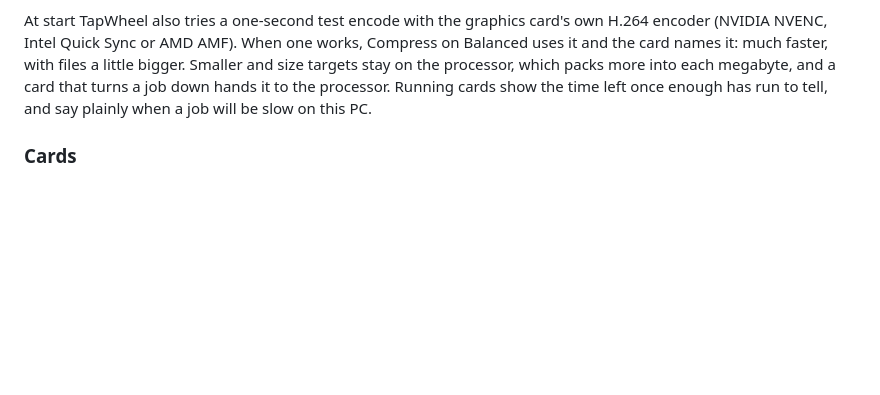
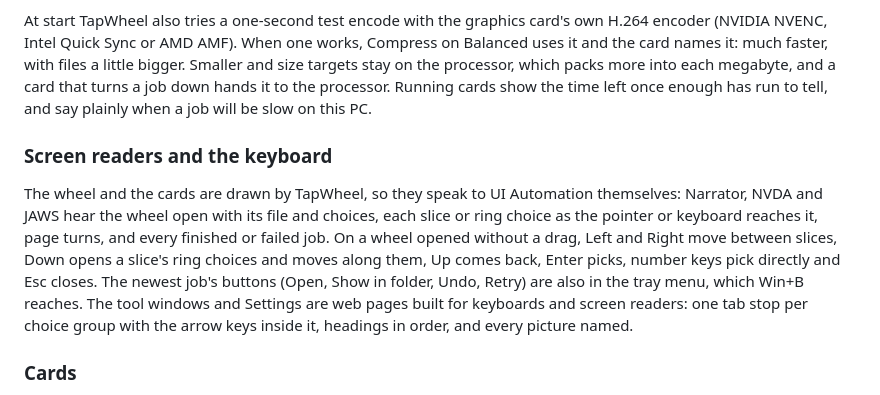
Before and after one commit to muxover/tapwheel, a Markdown page: docs/PROJECT.md, the part around the change. Drawn GitHub-style; blank space fills up the shorter version.

Commit message:
docs: screen readers and the keyboard

```diff
--- a/docs/PROJECT.md
+++ b/docs/PROJECT.md
@@ -43,6 +43,10 @@ TapWheel will never have cloud accounts, online conversion, an AI chat window or
 When it starts, TapWheel reads the PC once: processor cores and family, memory, the graphics card, whether the drive for work in progress is an SSD, battery and Battery saver, and the screen's refresh rate. It runs one batch at a time on PCs with 8 GB of memory or less, two cores or a hard drive, two on mid-range PCs and three on roomy ones. Video work and background removal wait while Battery saver is on and say so on their card. Without a graphics driver, or with Windows animations off, the wheel fades instead of scaling. Settings, General shows what it read.
 
 At start TapWheel also tries a one-second test encode with the graphics card's own H.264 encoder (NVIDIA NVENC, Intel Quick Sync or AMD AMF). When one works, Compress on Balanced uses it and the card names it: much faster, with files a little bigger. Smaller and size targets stay on the processor, which packs more into each megabyte, and a card that turns a job down hands it to the processor. Running cards show the time left once enough has run to tell, and say plainly when a job will be slow on this PC.
+
+### Screen readers and the keyboard
+
+The wheel and the cards are drawn by TapWheel, so they speak to UI Automation themselves: Narrator, NVDA and JAWS hear the wheel open with its file and choices, each slice or ring choice as the pointer or keyboard reaches it, page turns, and every finished or failed job. On a wheel opened without a drag, Left and Right move between slices, Down opens a slice's ring choices and moves along them, Up comes back, Enter picks, number keys pick directly and Esc closes. The newest job's buttons (Open, Show in folder, Undo, Retry) are also in the tray menu, which Win+B reaches. The tool windows and Settings are web pages built for keyboards and screen readers: one tab stop per choice group with the arrow keys inside it, headings in order, and every picture named.
 
 ### Cards
 
```
Also changed, not shown: CHANGELOG.md (+2 -0 lines).
